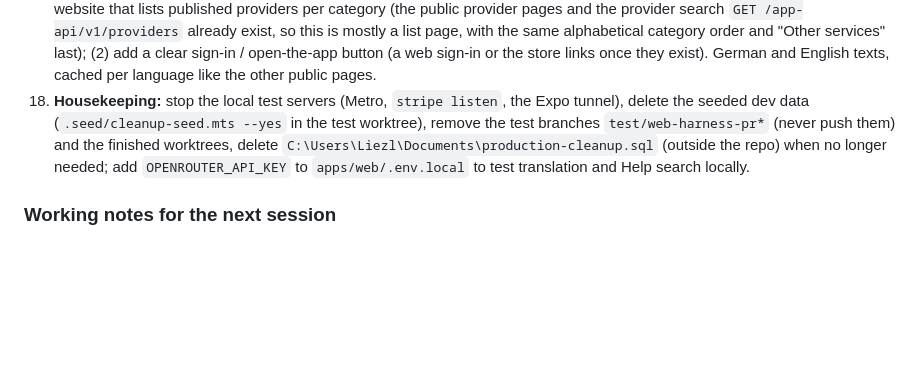
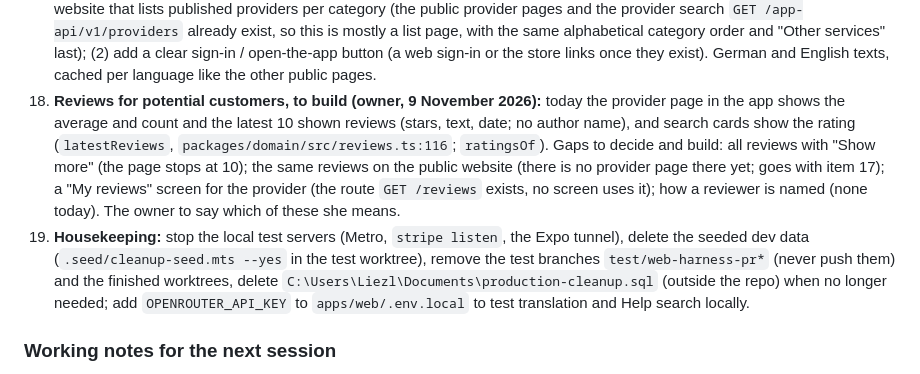
Before and after one commit to Liezljvv74/KANDO, a Markdown page: README.md, the part around the change. Drawn GitHub-style; blank space fills up the shorter version.

Commit message:
docs: note on reviews for potential customers

```diff
--- a/README.md
+++ b/README.md
@@ -132,7 +132,8 @@ The owner merges each; migration 0037 runs on dev and then production BEFORE PR
 15. **Smaller review findings (architecture review F7 to F12, not started; one tidy-up PR after the four above):** F7 the phone repeats 143 hard-coded theme hex colours in 48 files instead of `color.*` from `apps/mobile/src/theme.ts`; F8 13 phone files format a plain amount through the price-label helper (`formatPrice({ priceType: 'fixed' ... })`) instead of one money formatter; F9 `apps/mobile/src/lib/correspondence.ts` is named after a tab that no longer exists; F10 the web app has no `@/` import alias (40 imports like `../../../../../../lib/...` in 37 route files); F11 the four dated `Reports/MVP Completion Tasks 2026-11-01 *.xlsx` copies and the superseded plan `docs/superpowers/plans/2026-10-29-stage-2c-payments.md` (still says 12 % and a euro-only type) can go; F12 `@tanstack/react-query` in `apps/web` may be unused (Refine may need it as a peer: check first).
 16. **Later refactor, planned (owner, 9 November 2026): money as whole integer cents everywhere.** Today amounts are stored as euros with 2 decimals (`numeric(10,2)`, for example `19.99`) and travel as euro numbers; the shared rules in `packages/contract/src/money.ts` turn them into whole cents for the maths (`toCents` cleans binary noise such as 19.99 x 100 = 1998.9999999999998) and round half up. Cleaner and safer: store and send integer cents (`1999`) and format euros and cents only on screen (the currency decides the format, so South Africa fits too). It touches every money column (bookings, quotes, ledger, invoices, stop and additional amounts), every route and contract schema, the PDFs and emails, the phone and the tests, so it is its own series of PRs after the Help and Feedback work, with a design first (a migration that converts the columns, then removing `toCents` and the decimal parsing). At the same time remove the re-export shims in `packages/domain` (`payments/rules.ts`, `payments/money.ts`, `bookings/ending-rules.ts`) and let every caller import from `@kando/contract` directly.
 17. **Public website to plan later (owner, 9 November 2026):** https://skillweb.space is only a landing page today: the hero, three promises, "how it works", the category tags (not links) and "soon" store buttons; there is no way into the app and no way to find providers. Plan, as its own pull request with a design first: (1) make the category tags links to a public search page on the website that lists published providers per category (the public provider pages and the provider search `GET /app-api/v1/providers` already exist, so this is mostly a list page, with the same alphabetical category order and "Other services" last); (2) add a clear sign-in / open-the-app button (a web sign-in or the store links once they exist). German and English texts, cached per language like the other public pages.
-18. **Housekeeping:** stop the local test servers (Metro, `stripe listen`, the Expo tunnel), delete the seeded dev data (`.seed/cleanup-seed.mts --yes` in the test worktree), remove the test branches `test/web-harness-pr*` (never push them) and the finished worktrees, delete `C:\Users\Liezl\Documents\production-cleanup.sql` (outside the repo) when no longer needed; add `OPENROUTER_API_KEY` to `apps/web/.env.local` to test translation and Help search locally.
+18. **Reviews for potential customers, to build (owner, 9 November 2026):** today the provider page in the app shows the average and count and the latest 10 shown reviews (stars, text, date; no author name), and search cards show the rating (`latestReviews`, `packages/domain/src/reviews.ts:116`; `ratingsOf`). Gaps to decide and build: all reviews with "Show more" (the page stops at 10); the same reviews on the public website (there is no provider page there yet; goes with item 17); a "My reviews" screen for the provider (the route `GET /reviews` exists, no screen uses it); how a reviewer is named (none today). The owner to say which of these she means.
+19. **Housekeeping:** stop the local test servers (Metro, `stripe listen`, the Expo tunnel), delete the seeded dev data (`.seed/cleanup-seed.mts --yes` in the test worktree), remove the test branches `test/web-harness-pr*` (never push them) and the finished worktrees, delete `C:\Users\Liezl\Documents\production-cleanup.sql` (outside the repo) when no longer needed; add `OPENROUTER_API_KEY` to `apps/web/.env.local` to test translation and Help search locally.
 
 ### Working notes for the next session
 
```
